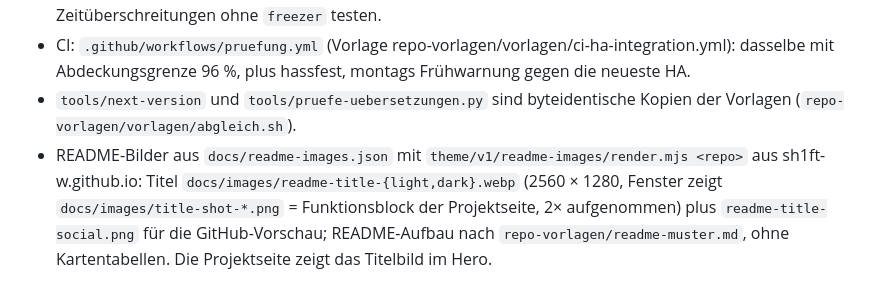
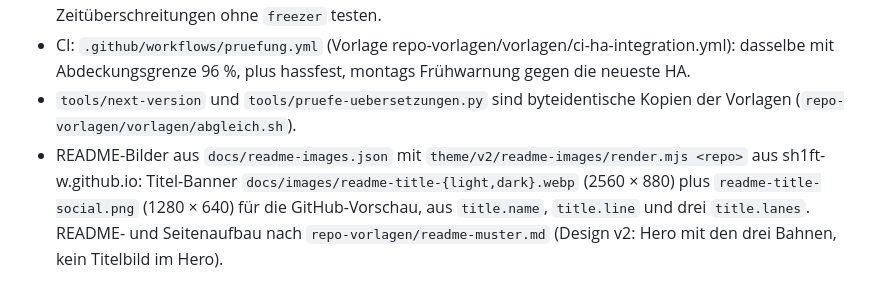
Before and after one commit to SH1FT-W/fluval, a Markdown page: CLAUDE.md, the part around the change. Rendered like a GitHub page.

Commit message:
CLAUDE.md: README pictures and page follow design v2
Co-Authored-By: Claude Fable 5.2 <noreply@anthropic.com>
Claude-Session: https://claude.ai/code/session_01TLmTtZLAvnS1BJ3w9tzxXq

```diff
--- a/CLAUDE.md
+++ b/CLAUDE.md
@@ -54,7 +54,7 @@ Versionszeile der Projektseite (`docs/index.html`) lesen die manifest.json selbs
   Abdeckungsgrenze 96 %, plus hassfest, montags Frühwarnung gegen die neueste HA.
 - `tools/next-version` und `tools/pruefe-uebersetzungen.py` sind byteidentische Kopien der Vorlagen
   (`repo-vorlagen/vorlagen/abgleich.sh`).
-- README-Bilder aus `docs/readme-images.json` mit `theme/v1/readme-images/render.mjs <repo>` aus sh1ft-w.github.io:
-  Titel `docs/images/readme-title-{light,dark}.webp` (2560 × 1280, Fenster zeigt `docs/images/title-shot-*.png` =
-  Funktionsblock der Projektseite, 2× aufgenommen) plus `readme-title-social.png` für die GitHub-Vorschau; README-Aufbau nach `repo-vorlagen/readme-muster.md`, ohne Kartentabellen. Die Projektseite zeigt das
-  Titelbild im Hero.
+- README-Bilder aus `docs/readme-images.json` mit `theme/v2/readme-images/render.mjs <repo>` aus sh1ft-w.github.io:
+  Titel-Banner `docs/images/readme-title-{light,dark}.webp` (2560 × 880) plus `readme-title-social.png` (1280 × 640) für die
+  GitHub-Vorschau, aus `title.name`, `title.line` und drei `title.lanes`. README- und Seitenaufbau nach
+  `repo-vorlagen/readme-muster.md` (Design v2: Hero mit den drei Bahnen, kein Titelbild im Hero).
```
